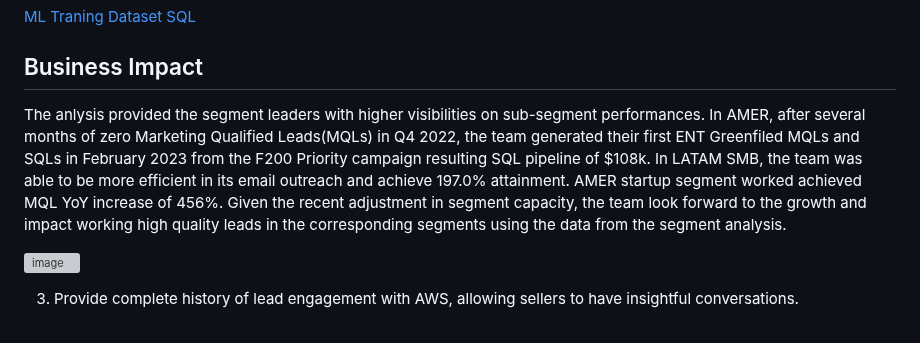
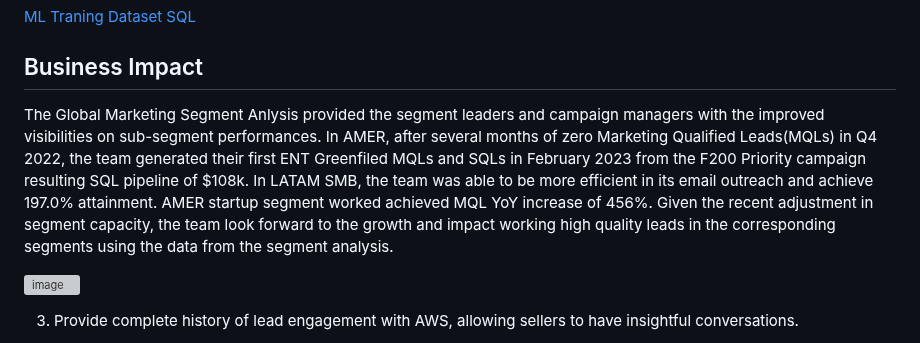
Before and after one commit to ryavse11/ryan_choi_portfolio, a Markdown page: Global Marketing Segment Analysis/README.md, the part around the change. Drawn GitHub-style; grey boxes are pictures that could not be loaded.

```diff
--- a/Global Marketing Segment Analysis/README.md
+++ b/Global Marketing Segment Analysis/README.md
@@ -28,7 +28,7 @@ width="750" height="450"/>
 
 <h2 align="left">Business Impact </h2>
 
-The anlysis provided the segment leaders with higher visibilities on sub-segment performances. In AMER, after several months of zero Marketing Qualified Leads(MQLs) in Q4 2022, the team generated their first ENT Greenfiled MQLs and SQLs in February 2023 from the F200 Priority campaign resulting SQL pipeline of $108k. In LATAM SMB, the team was able to be more efficient in its email outreach and achieve 197.0% attainment. AMER startup segment worked achieved MQL YoY increase of 456%. Given the recent adjustment in segment capacity, the team look forward to the growth and impact working high quality leads in the corresponding segments using the data from the segment analysis.
+The Global Marketing Segment Anlysis provided the segment leaders and campaign managers with the improved visibilities on sub-segment performances. In AMER, after several months of zero Marketing Qualified Leads(MQLs) in Q4 2022, the team generated their first ENT Greenfiled MQLs and SQLs in February 2023 from the F200 Priority campaign resulting SQL pipeline of $108k. In LATAM SMB, the team was able to be more efficient in its email outreach and achieve 197.0% attainment. AMER startup segment worked achieved MQL YoY increase of 456%. Given the recent adjustment in segment capacity, the team look forward to the growth and impact working high quality leads in the corresponding segments using the data from the segment analysis.
 
 ![image](https://github.com/ryavse11/ryan_choi_portfolio/assets/151677676/a741b21f-0f4d-4bb4-b0ce-ecb592f746df)
 
```
